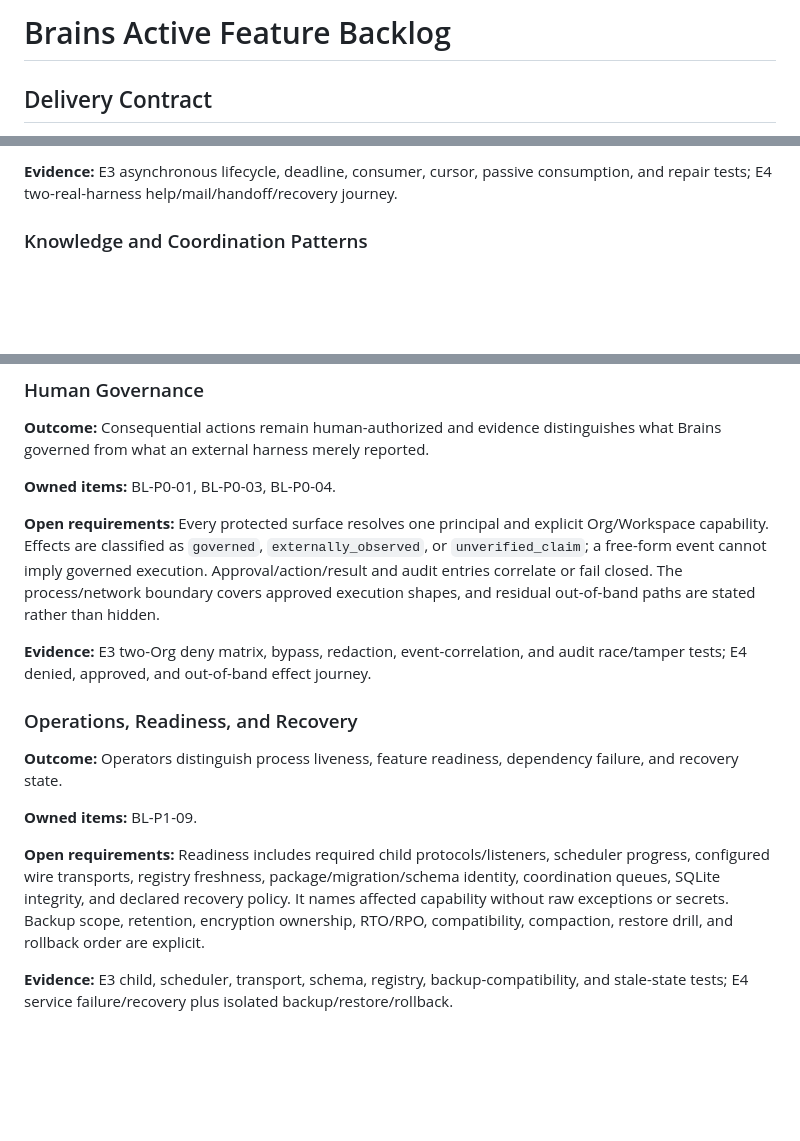
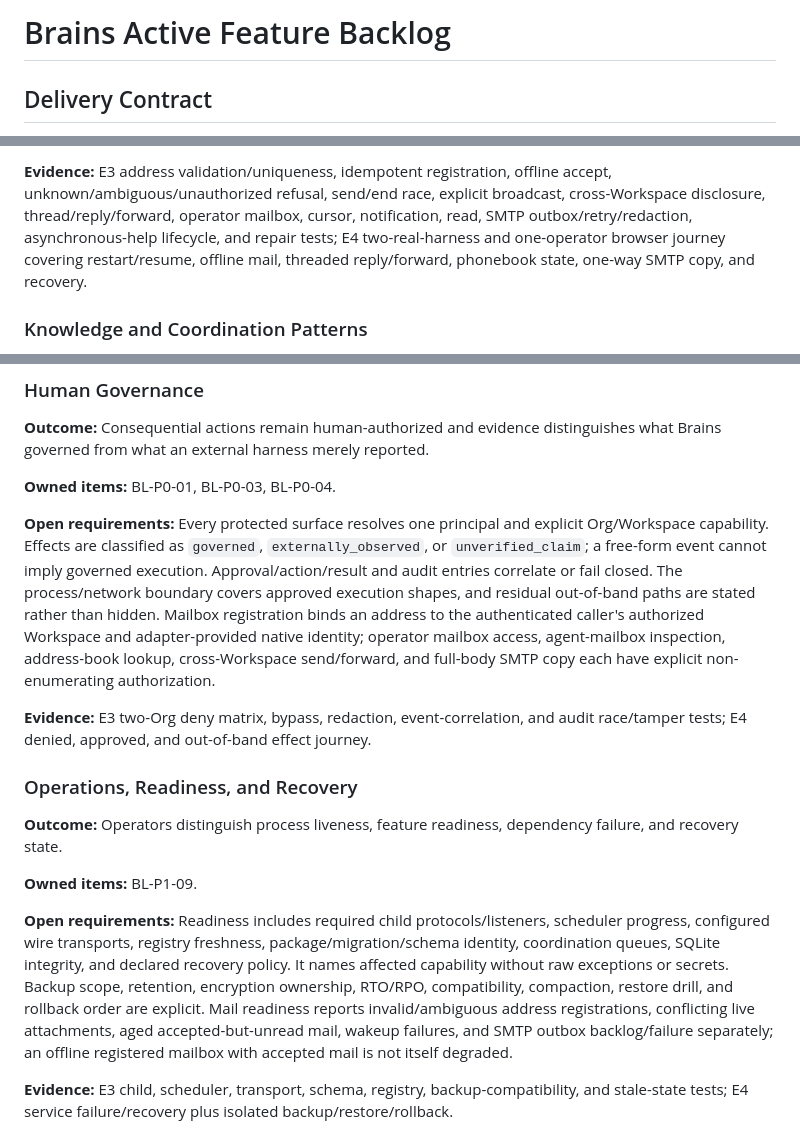
Before and after one commit to xibodev/brains-ai, a Markdown page: docs/product/ACTIVE_BACKLOG.md, 3 parts joined by grey strips. GitHub-like rendering; blank space fills up the shorter version.

```diff
--- a/docs/product/ACTIVE_BACKLOG.md
+++ b/docs/product/ACTIVE_BACKLOG.md
@@ -1,7 +1,7 @@
 <!--
-last_verified: 2026-08-29T11:25:00.000-06:00
+last_verified: 2026-08-29T12:28:00.000-06:00
 verified_by: OpenCode
-verification_basis: HEAD 2630f04e31ca47ff93eda1e2b616b3e657b0c877 plus the approved feature lifecycle and withdrawal decisions; implementation not changed; deployment not verified
+verification_basis: HEAD 92ebf88d5942ec143931303ba3f00df3a151583d plus the approved durable mailbox, address-book, operator-inbox, and one-way SMTP-copy contract; implementation not changed; deployment not verified
 -->
 
 # Brains Active Feature Backlog
@@ -105,6 +165,10 @@ unresolved work.
 
-**Evidence:** E3 asynchronous lifecycle, deadline, consumer, cursor, passive
-consumption, and repair tests; E4 two-real-harness help/mail/handoff/recovery journey.
+**Evidence:** E3 address validation/uniqueness, idempotent registration, offline accept,
+unknown/ambiguous/unauthorized refusal, send/end race, explicit broadcast,
+cross-Workspace disclosure, thread/reply/forward, operator mailbox, cursor, notification,
+read, SMTP outbox/retry/redaction, asynchronous-help lifecycle, and repair tests; E4
+two-real-harness and one-operator browser journey covering restart/resume, offline mail,
+threaded reply/forward, phonebook state, one-way SMTP copy, and recovery.
 
 ### Knowledge and Coordination Patterns
 
@@ -134,7 +198,10 @@ Org/Workspace capability. Effects are classified as `governed`,
 `externally_observed`, or `unverified_claim`; a free-form event cannot imply governed
 execution. Approval/action/result and audit entries correlate or fail closed. The
 process/network boundary covers approved execution shapes, and residual out-of-band
-paths are stated rather than hidden.
+paths are stated rather than hidden. Mailbox registration binds an address to the
+authenticated caller's authorized Workspace and adapter-provided native identity;
+operator mailbox access, agent-mailbox inspection, address-book lookup, cross-Workspace
+send/forward, and full-body SMTP copy each have explicit non-enumerating authorization.
 
 **Evidence:** E3 two-Org deny matrix, bypass, redaction, event-correlation, and audit
 race/tamper tests; E4 denied, approved, and out-of-band effect journey.
@@ -151,7 +218,10 @@ progress, configured wire transports, registry freshness, package/migration/sche
 identity, coordination queues, SQLite integrity, and declared recovery policy. It
 names affected capability without raw exceptions or secrets. Backup scope, retention,
 encryption ownership, RTO/RPO, compatibility, compaction, restore drill, and rollback
-order are explicit.
+order are explicit. Mail readiness reports invalid/ambiguous address registrations,
+conflicting live attachments, aged accepted-but-unread mail, wakeup failures, and SMTP
+outbox backlog/failure separately; an offline registered mailbox with accepted mail is
+not itself degraded.
 
 **Evidence:** E3 child, scheduler, transport, schema, registry, backup-compatibility,
 and stale-state tests; E4 service failure/recovery plus isolated backup/restore/rollback.
```
Also changed, not shown: other parts of docs/product/ACTIVE_BACKLOG.md (+72 -12 lines), docs/product/BACKLOG.md (+5 -5 lines), docs/product/EXPERIMENTAL_BACKLOG.md (+7 -3 lines).
